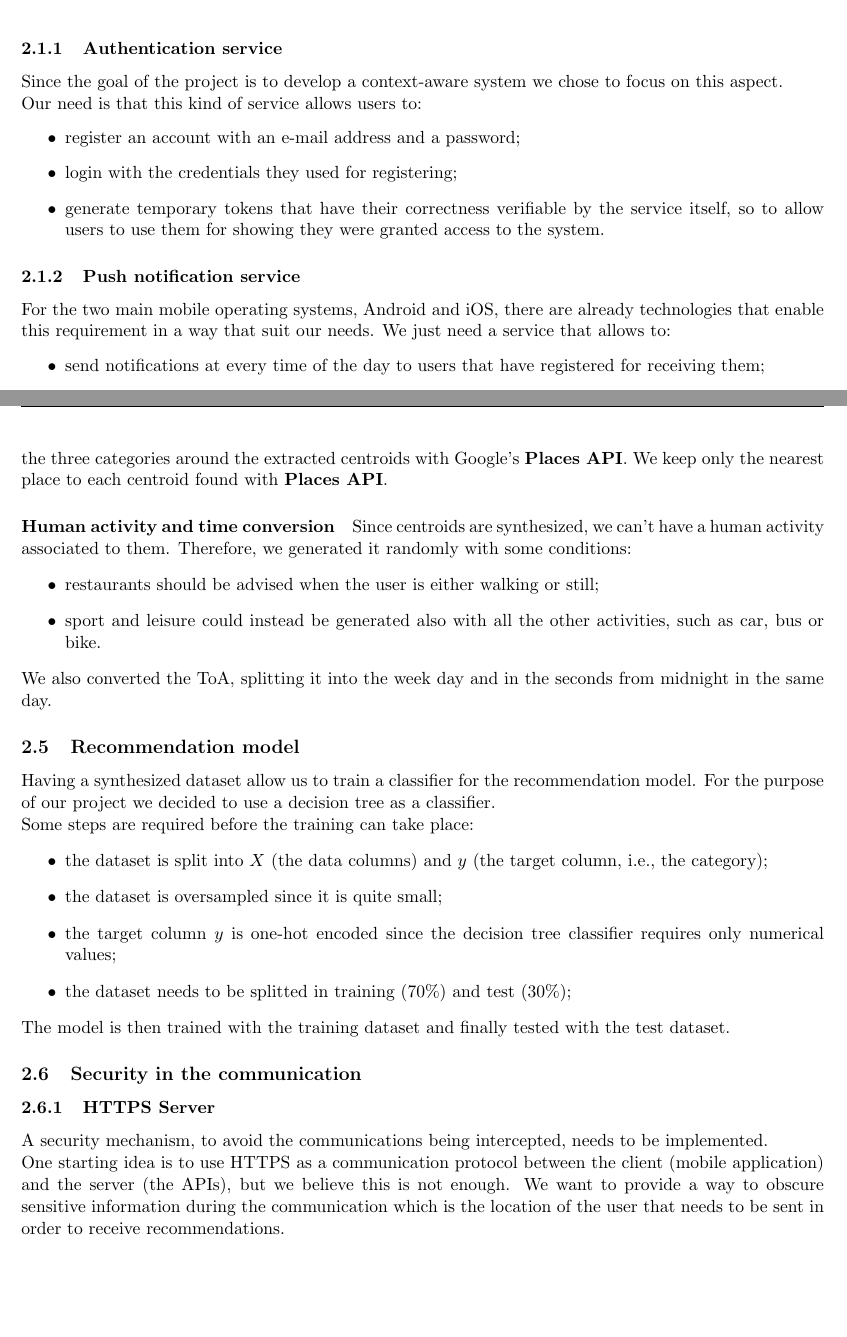
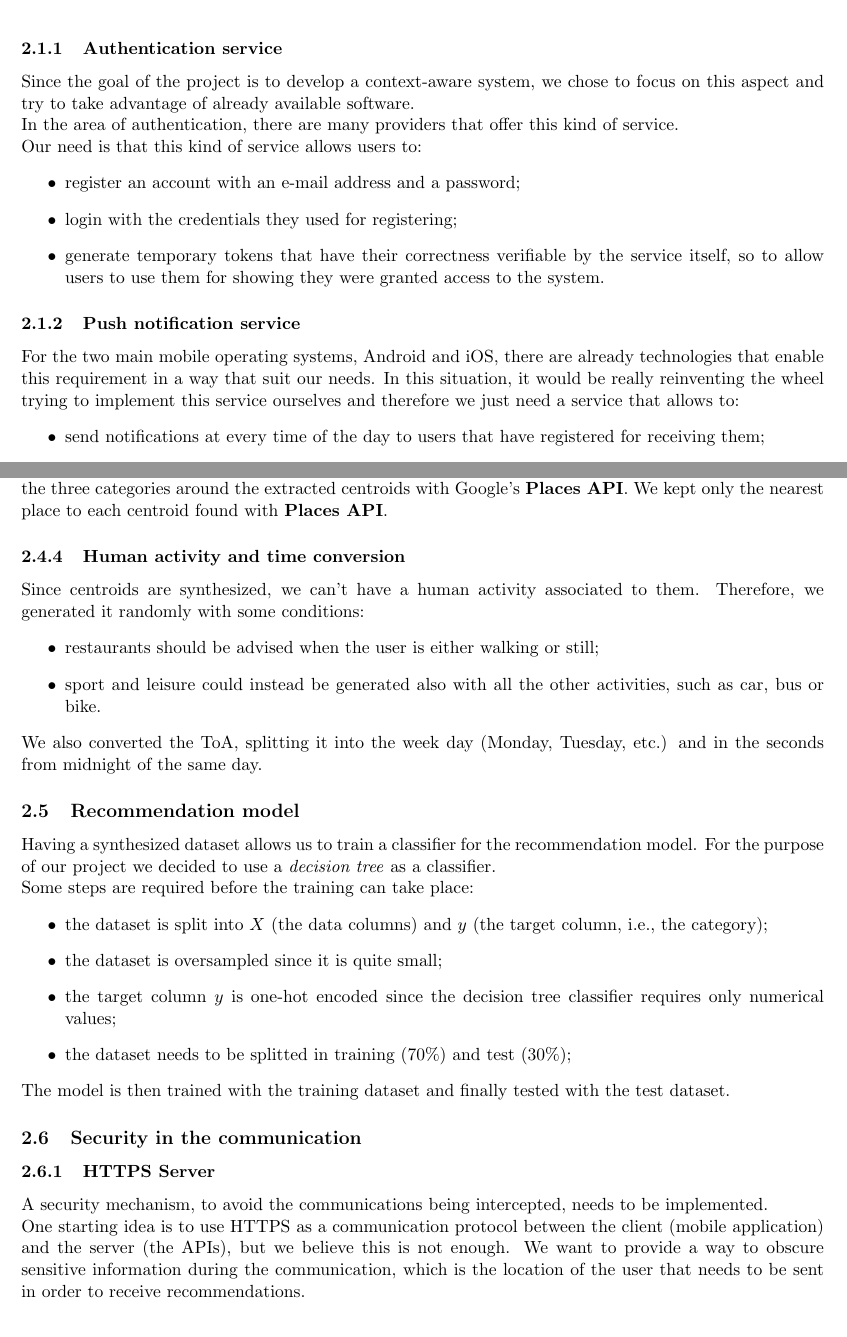
Before and after one commit to TommasoAzz/social-places-report, a LaTeX paper (main.tex, which reads chapters/02_design/02_1_overall_system_architecture.tex, chapters/02_design/02_4_dataset_synthetization.tex, chapters/02_design/02_5_recommendation_model.tex): two parts of pages 7 and 12 of 30 before the commit and two parts of pages 7 and 12 of 31 after it, joined at a grey line, cut so that both start at the same text, the shorter picture padded with empty space. Compiled offline with pdfLaTeX.

Commit message:
Rivisto cap 2

```diff
--- a/chapters/02_design/02_1_overall_system_architecture.tex
+++ b/chapters/02_design/02_1_overall_system_architecture.tex
@@ -25,9 +25,9 @@ An overall diagram describing the architecture follows.
 We will go more in detail about the \textbf{mobile application} and the \textbf{backend server} in the following two sections; here we just want to discuss a little more about the \textbf{authentication} and \textbf{push notification} \textbf{services}.
 \newpage
 \subsubsection{Authentication service}
-Since the goal of the project is to develop a context-aware system we chose to focus on this aspect.
-%  and try to take advantage of already available software.\\In the area of authentication, there are many providers that offer this kind of service.
-\\Our need is that this kind of service allows users to:
+Since the goal of the project is to develop a context-aware system, we chose to focus on this aspect and try to take advantage of already available software.\\
+In the area of authentication, there are many providers that offer this kind of service.\\
+Our need is that this kind of service allows users to:
 \begin{itemize}
     \item register an account with an e-mail address and a password;
     \item login with the credentials they used for registering;
@@ -36,8 +36,7 @@ Since the goal of the project is to develop a context-aware system we chose to f
 
 \subsubsection{Push notification service}
 For the two main mobile operating systems, Android and iOS, there are already technologies that enable this requirement in a way that suit our needs.
-% In this situation, it would be really reinventing the wheel trying to implement this service ourselves and therefore
-We just need a service that allows to:
+In this situation, it would be really reinventing the wheel trying to implement this service ourselves and therefore we just need a service that allows to:
 \begin{itemize}
     \item send notifications at every time of the day to users that have registered for receiving them;
     \item it is not specific to an operating system only.
--- a/chapters/02_design/02_4_dataset_synthetization.tex
+++ b/chapters/02_design/02_4_dataset_synthetization.tex
@@ -57,17 +57,18 @@ We use a distance threshold of 100 meters and a time threshold of 5 minutes to f
 \label{sss:cluster}
 From the stay points which we generated with the previous algorithm, we computed clusters by using the DBScan method, choosing 300 meters as the maximum distance for two points to be considered part of the same cluster.
 Outliers were removed.
-To each centroid we added a \textit{time of arrival} (ToA) field, computed as the 0.5 quantile of all the stay points in their cluster.
+To each centroid we added a \textit{time of arrival} (ToA) field, computed as the 0.5 quantile of all the stay points in its cluster.
 We then searched places for each of the three categories around the extracted centroids with Google's \textbf{Places API}.
-We keep only the nearest place to each centroid found with \textbf{Places API}.
+We kept only the nearest place to each centroid found with \textbf{Places API}.
 
-\paragraph{Human activity and time conversion}
+\subsubsection{Human activity and time conversion}
+\label{sss:human-activity-time-conversion}
 Since centroids are synthesized, we can't have a human activity associated to them.
 Therefore, we generated it randomly with some conditions:
 \begin{itemize}
     \item restaurants should be advised when the user is either walking or still;
     \item sport and leisure could instead be generated also with all the other activities, such as car, bus or bike.
 \end{itemize}
-We also converted the ToA, splitting it into the week day and in the seconds from midnight in the same day.
+We also converted the ToA, splitting it into the week day (Monday, Tuesday, etc.) and in the seconds from midnight of the same day.
 
 \end{document}
--- a/chapters/02_design/02_5_recommendation_model.tex
+++ b/chapters/02_design/02_5_recommendation_model.tex
@@ -4,8 +4,8 @@
 \subsection{Recommendation model}
 \label{ss:recommendation-model}
 
-Having a synthesized dataset allow us to train a classifier for the recommendation model.
-For the purpose of our project we decided to use a decision tree as a classifier.\\
+Having a synthesized dataset allows us to train a classifier for the recommendation model.
+For the purpose of our project we decided to use a \textit{decision tree} as a classifier.\\
 Some steps are required before the training can take place:
 \begin{itemize}
     \item the dataset is split into $X$ (the data columns) and $y$ (the target column, i.e., the category);
```
Also changed, not shown: chapters/02_design/02_3_backend_architecture.tex (+1 -1 lines), chapters/02_design/02_6_security_in_the_communication.tex (+2 -2 lines), chapters/02_design/02_1_overall_system_architecture.tex (2 more changed lines).
